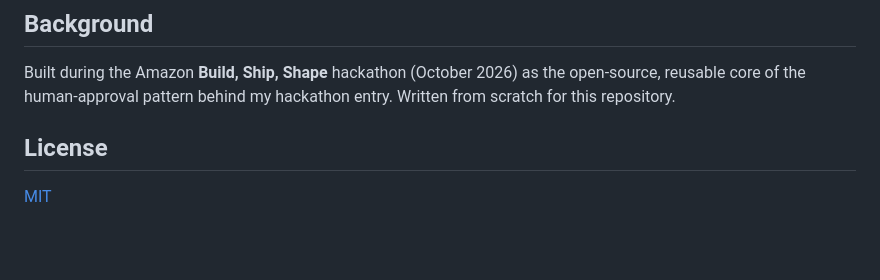
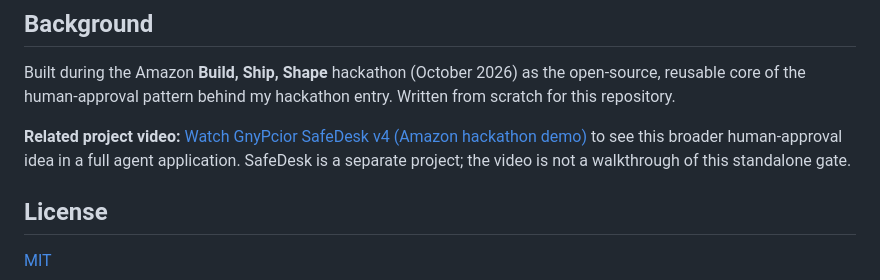
Before and after one commit to Daniel221287/mcp-human-approval-gate, a Markdown page: README.md, the part around the change. Rendered like a GitHub page; blank space fills up the shorter version.

Commit message:
docs: link related SafeDesk hackathon walkthrough

```diff
--- a/README.md
+++ b/README.md
@@ -138,6 +138,8 @@ npm test
 
 Built during the Amazon **Build, Ship, Shape** hackathon (October 2026) as the open-source, reusable core of the human-approval pattern behind my hackathon entry. Written from scratch for this repository.
 
+**Related project video:** [Watch GnyPcior SafeDesk v4 (Amazon hackathon demo)](https://www.youtube.com/watch?v=izSZTK0me5o) to see this broader human-approval idea in a full agent application. SafeDesk is a separate project; the video is not a walkthrough of this standalone gate.
+
 ## License
 
 [MIT](LICENSE)
```
